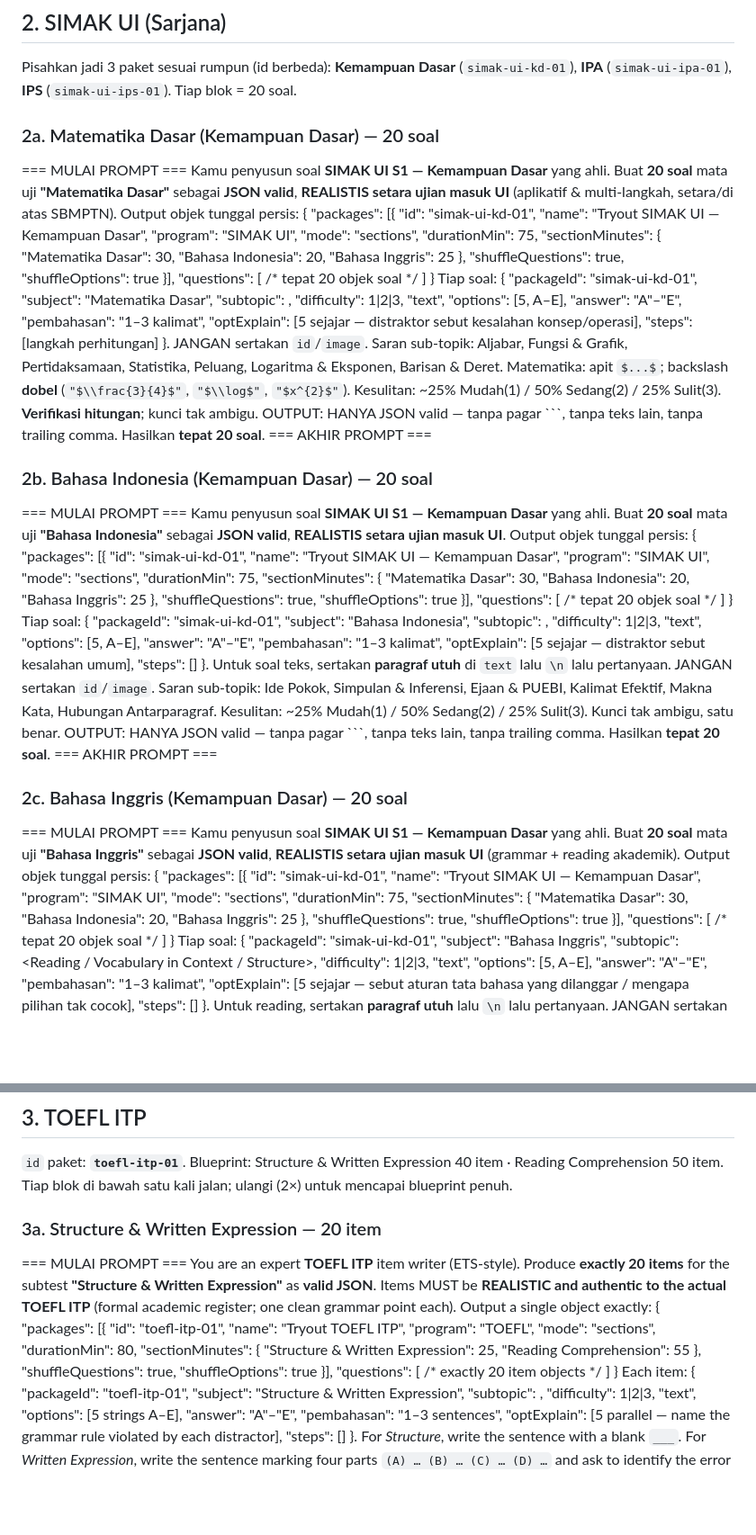
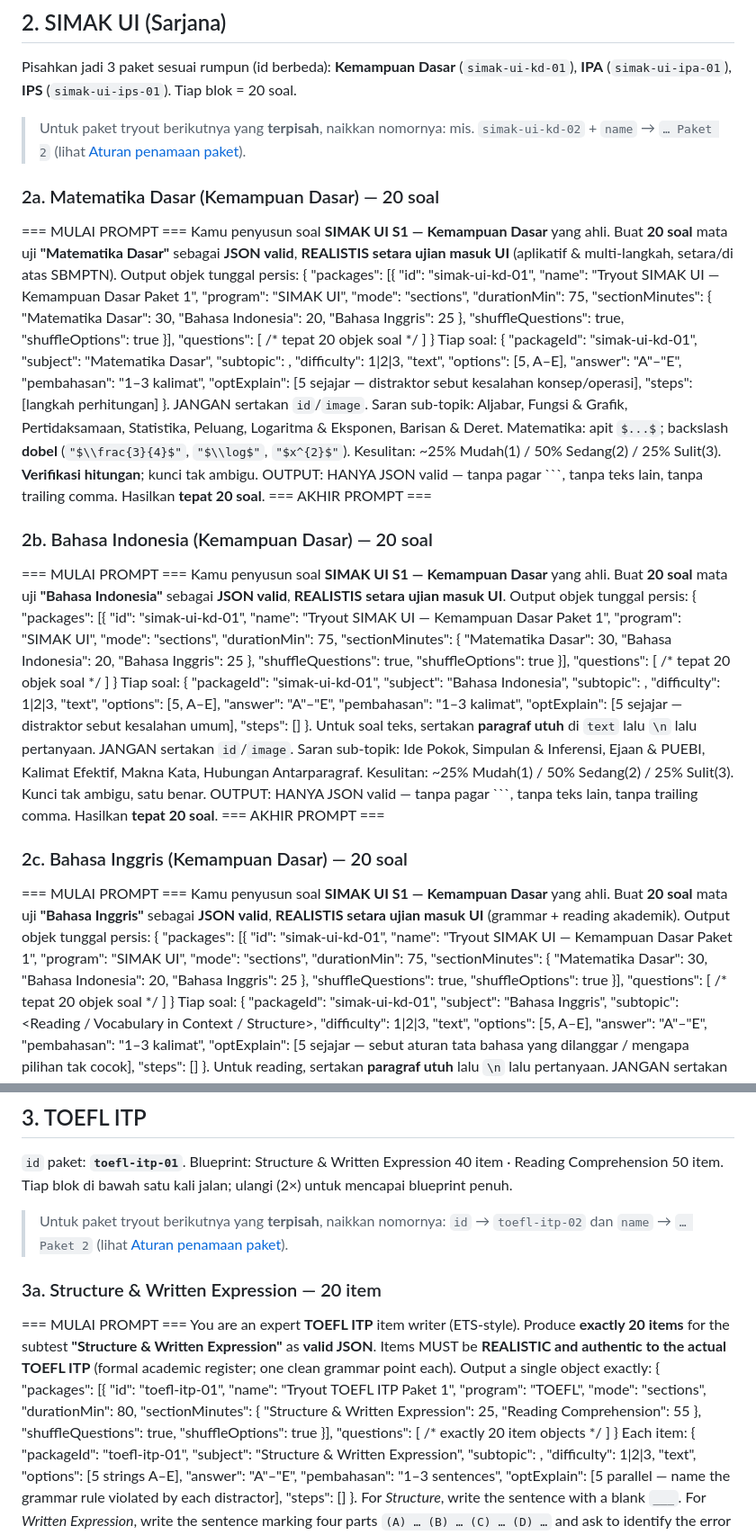
Before and after one commit to muhfarid2903/tryout-simak-ui, a Markdown page: docs/prompts/per-subtes.md, 2 parts joined by grey strips. Shown at 90% size. Drawn GitHub-style; blank space fills up the shorter version.

```diff
--- a/docs/prompts/per-subtes.md
+++ b/docs/prompts/per-subtes.md
@@ -92,13 +117,15 @@
 
 Pisahkan jadi 3 paket sesuai rumpun (id berbeda): **Kemampuan Dasar** (`simak-ui-kd-01`), **IPA** (`simak-ui-ipa-01`), **IPS** (`simak-ui-ips-01`). Tiap blok = 20 soal.
 
+> Untuk paket tryout berikutnya yang **terpisah**, naikkan nomornya: mis. `simak-ui-kd-02` + `name` → `… Paket 2` (lihat [Aturan penamaan paket](#aturan-penamaan-paket-kapan-menyatu-vs-terpisah)).
+
 ### 2a. Matematika Dasar (Kemampuan Dasar) — 20 soal
 
 === MULAI PROMPT ===
 Kamu penyusun soal **SIMAK UI S1 — Kemampuan Dasar** yang ahli. Buat **20 soal** mata uji **"Matematika Dasar"** sebagai **JSON valid**, **REALISTIS setara ujian masuk UI** (aplikatif & multi-langkah, setara/di atas SBMPTN).
 Output objek tunggal persis:
 {
-  "packages": [{ "id": "simak-ui-kd-01", "name": "Tryout SIMAK UI — Kemampuan Dasar", "program": "SIMAK UI", "mode": "sections", "durationMin": 75, "sectionMinutes": { "Matematika Dasar": 30, "Bahasa Indonesia": 20, "Bahasa Inggris": 25 }, "shuffleQuestions": true, "shuffleOptions": true }],
+  "packages": [{ "id": "simak-ui-kd-01", "name": "Tryout SIMAK UI — Kemampuan Dasar Paket 1", "program": "SIMAK UI", "mode": "sections", "durationMin": 75, "sectionMinutes": { "Matematika Dasar": 30, "Bahasa Indonesia": 20, "Bahasa Inggris": 25 }, "shuffleQuestions": true, "shuffleOptions": true }],
   "questions": [ /* tepat 20 objek soal */ ]
 }
 Tiap soal: { "packageId": "simak-ui-kd-01", "subject": "Matematika Dasar", "subtopic": <topik spesifik>, "difficulty": 1|2|3, "text", "options": [5, A–E], "answer": "A"–"E", "pembahasan": "1–3 kalimat", "optExplain": [5 sejajar — distraktor sebut kesalahan konsep/operasi], "steps": [langkah perhitungan] }. JANGAN sertakan `id`/`image`.
@@ -114,7 +141,7 @@
 Kamu penyusun soal **SIMAK UI S1 — Kemampuan Dasar** yang ahli. Buat **20 soal** mata uji **"Bahasa Indonesia"** sebagai **JSON valid**, **REALISTIS setara ujian masuk UI**.
 Output objek tunggal persis:
 {
-  "packages": [{ "id": "simak-ui-kd-01", "name": "Tryout SIMAK UI — Kemampuan Dasar", "program": "SIMAK UI", "mode": "sections", "durationMin": 75, "sectionMinutes": { "Matematika Dasar": 30, "Bahasa Indonesia": 20, "Bahasa Inggris": 25 }, "shuffleQuestions": true, "shuffleOptions": true }],
+  "packages": [{ "id": "simak-ui-kd-01", "name": "Tryout SIMAK UI — Kemampuan Dasar Paket 1", "program": "SIMAK UI", "mode": "sections", "durationMin": 75, "sectionMinutes": { "Matematika Dasar": 30, "Bahasa Indonesia": 20, "Bahasa Inggris": 25 }, "shuffleQuestions": true, "shuffleOptions": true }],
   "questions": [ /* tepat 20 objek soal */ ]
 }
 Tiap soal: { "packageId": "simak-ui-kd-01", "subject": "Bahasa Indonesia", "subtopic": <topik spesifik>, "difficulty": 1|2|3, "text", "options": [5, A–E], "answer": "A"–"E", "pembahasan": "1–3 kalimat", "optExplain": [5 sejajar — distraktor sebut kesalahan umum], "steps": [] }. Untuk soal teks, sertakan **paragraf utuh** di `text` lalu `\n` lalu pertanyaan. JANGAN sertakan `id`/`image`.
@@ -129,7 +156,7 @@
 Kamu penyusun soal **SIMAK UI S1 — Kemampuan Dasar** yang ahli. Buat **20 soal** mata uji **"Bahasa Inggris"** sebagai **JSON valid**, **REALISTIS setara ujian masuk UI** (grammar + reading akademik).
 Output objek tunggal persis:
 {
-  "packages": [{ "id": "simak-ui-kd-01", "name": "Tryout SIMAK UI — Kemampuan Dasar", "program": "SIMAK UI", "mode": "sections", "durationMin": 75, "sectionMinutes": { "Matematika Dasar": 30, "Bahasa Indonesia": 20, "Bahasa Inggris": 25 }, "shuffleQuestions": true, "shuffleOptions": true }],
+  "packages": [{ "id": "simak-ui-kd-01", "name": "Tryout SIMAK UI — Kemampuan Dasar Paket 1", "program": "SIMAK UI", "mode": "sections", "durationMin": 75, "sectionMinutes": { "Matematika Dasar": 30, "Bahasa Indonesia": 20, "Bahasa Inggris": 25 }, "shuffleQuestions": true, "shuffleOptions": true }],
   "questions": [ /* tepat 20 objek soal */ ]
 }
 Tiap soal: { "packageId": "simak-ui-kd-01", "subject": "Bahasa Inggris", "subtopic": <Reading / Vocabulary in Context / Structure>, "difficulty": 1|2|3, "text", "options": [5, A–E], "answer": "A"–"E", "pembahasan": "1–3 kalimat", "optExplain": [5 sejajar — sebut aturan tata bahasa yang dilanggar / mengapa pilihan tak cocok], "steps": [] }. Untuk reading, sertakan **paragraf utuh** lalu `\n` lalu pertanyaan. JANGAN sertakan `id`/`image`.
@@ -179,13 +206,15 @@
 
 `id` paket: **`toefl-itp-01`**. Blueprint: Structure & Written Expression 40 item · Reading Comprehension 50 item. Tiap blok di bawah satu kali jalan; ulangi (2×) untuk mencapai blueprint penuh.
 
+> Untuk paket tryout berikutnya yang **terpisah**, naikkan nomornya: `id` → `toefl-itp-02` dan `name` → `… Paket 2` (lihat [Aturan penamaan paket](#aturan-penamaan-paket-kapan-menyatu-vs-terpisah)).
+
 ### 3a. Structure & Written Expression — 20 item
 
 === MULAI PROMPT ===
 You are an expert **TOEFL ITP** item writer (ETS-style). Produce **exactly 20 items** for the subtest **"Structure & Written Expression"** as **valid JSON**. Items MUST be **REALISTIC and authentic to the actual TOEFL ITP** (formal academic register; one clean grammar point each).
 Output a single object exactly:
 {
-  "packages": [{ "id": "toefl-itp-01", "name": "Tryout TOEFL ITP", "program": "TOEFL", "mode": "sections", "durationMin": 80, "sectionMinutes": { "Structure & Written Expression": 25, "Reading Comprehension": 55 }, "shuffleQuestions": true, "shuffleOptions": true }],
+  "packages": [{ "id": "toefl-itp-01", "name": "Tryout TOEFL ITP Paket 1", "program": "TOEFL", "mode": "sections", "durationMin": 80, "sectionMinutes": { "Structure & Written Expression": 25, "Reading Comprehension": 55 }, "shuffleQuestions": true, "shuffleOptions": true }],
   "questions": [ /* exactly 20 item objects */ ]
 }
 Each item: { "packageId": "toefl-itp-01", "subject": "Structure & Written Expression", "subtopic": <from list>, "difficulty": 1|2|3, "text", "options": [5 strings A–E], "answer": "A"–"E", "pembahasan": "1–3 sentences", "optExplain": [5 parallel — name the grammar rule violated by each distractor], "steps": [] }. For *Structure*, write the sentence with a blank `___`. For *Written Expression*, write the sentence marking four parts `(A) … (B) … (C) … (D) …` and ask to identify the error (5th option may be "No error" if appropriate). Do NOT include `id`/`image`.
```
Also changed, not shown: other parts of docs/prompts/per-subtes.md (+41 -12 lines).
